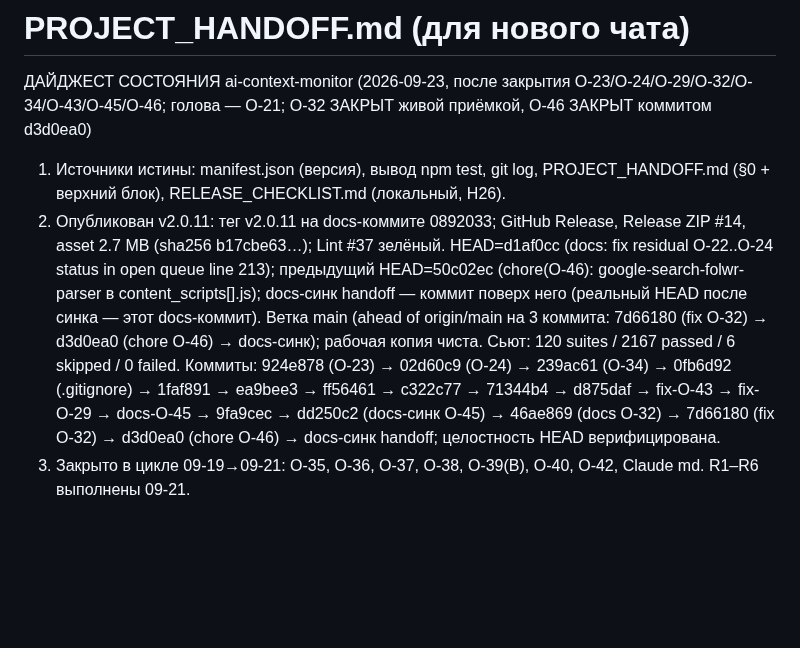
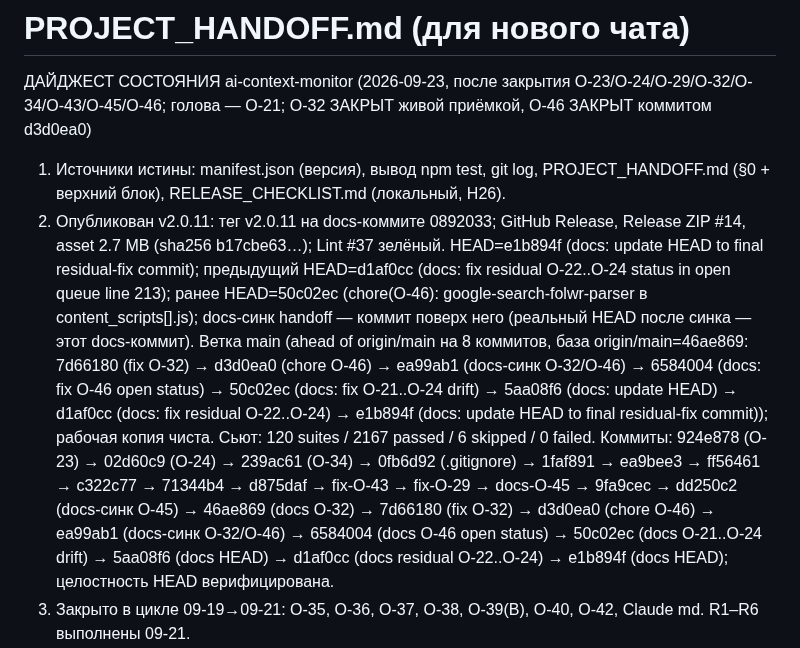
Before and after one commit to shtakan/ai-context-monitor, a Markdown page: PROJECT_HANDOFF.md, the part around the change. Drawn GitHub-style; blank space fills up the shorter version.

Commit message:
docs: sync handoff ahead-count and commit chain to facts

```diff
--- a/PROJECT_HANDOFF.md
+++ b/PROJECT_HANDOFF.md
@@ -2,7 +2,7 @@
 
 ДАЙДЖЕСТ СОСТОЯНИЯ ai-context-monitor (2026-09-23, после закрытия O-23/O-24/O-29/O-32/O-34/O-43/O-45/O-46; голова — O-21; O-32 ЗАКРЫТ живой приёмкой, O-46 ЗАКРЫТ коммитом d3d0ea0)
 1. Источники истины: manifest.json (версия), вывод npm test, git log, PROJECT_HANDOFF.md (§0 + верхний блок), RELEASE_CHECKLIST.md (локальный, H26).
-2. Опубликован v2.0.11: тег v2.0.11 на docs-коммите 0892033; GitHub Release, Release ZIP #14, asset 2.7 MB (sha256 b17cbe63…); Lint #37 зелёный. HEAD=d1af0cc (docs: fix residual O-22..O-24 status in open queue line 213); предыдущий HEAD=50c02ec (chore(O-46): google-search-folwr-parser в content_scripts[].js); docs-синк handoff — коммит поверх него (реальный HEAD после синка — этот docs-коммит). Ветка main (ahead of origin/main на 3 коммита: 7d66180 (fix O-32) → d3d0ea0 (chore O-46) → docs-синк); рабочая копия чиста. Сьют: 120 suites / 2167 passed / 6 skipped / 0 failed. Коммиты: 924e878 (O-23) → 02d60c9 (O-24) → 239ac61 (O-34) → 0fb6d92 (.gitignore) → 1faf891 → ea9bee3 → ff56461 → c322c77 → 71344b4 → d875daf → fix-O-43 → fix-O-29 → docs-O-45 → 9fa9cec → dd250c2 (docs-синк O-45) → 46ae869 (docs O-32) → 7d66180 (fix O-32) → d3d0ea0 (chore O-46) → docs-синк handoff; целостность HEAD верифицирована.
+2. Опубликован v2.0.11: тег v2.0.11 на docs-коммите 0892033; GitHub Release, Release ZIP #14, asset 2.7 MB (sha256 b17cbe63…); Lint #37 зелёный. HEAD=e1b894f (docs: update HEAD to final residual-fix commit); предыдущий HEAD=d1af0cc (docs: fix residual O-22..O-24 status in open queue line 213); ранее HEAD=50c02ec (chore(O-46): google-search-folwr-parser в content_scripts[].js); docs-синк handoff — коммит поверх него (реальный HEAD после синка — этот docs-коммит). Ветка main (ahead of origin/main на 8 коммитов, база origin/main=46ae869: 7d66180 (fix O-32) → d3d0ea0 (chore O-46) → ea99ab1 (docs-синк O-32/O-46) → 6584004 (docs: fix O-46 open status) → 50c02ec (docs: fix O-21..O-24 drift) → 5aa08f6 (docs: update HEAD) → d1af0cc (docs: fix residual O-22..O-24) → e1b894f (docs: update HEAD to final residual-fix commit)); рабочая копия чиста. Сьют: 120 suites / 2167 passed / 6 skipped / 0 failed. Коммиты: 924e878 (O-23) → 02d60c9 (O-24) → 239ac61 (O-34) → 0fb6d92 (.gitignore) → 1faf891 → ea9bee3 → ff56461 → c322c77 → 71344b4 → d875daf → fix-O-43 → fix-O-29 → docs-O-45 → 9fa9cec → dd250c2 (docs-синк O-45) → 46ae869 (docs O-32) → 7d66180 (fix O-32) → d3d0ea0 (chore O-46) → ea99ab1 (docs-синк O-32/O-46) → 6584004 (docs O-46 open status) → 50c02ec (docs O-21..O-24 drift) → 5aa08f6 (docs HEAD) → d1af0cc (docs residual O-22..O-24) → e1b894f (docs HEAD); целостность HEAD верифицирована.
 3. Закрыто в цикле 09-19→09-21: O-35, O-36, O-37, O-38, O-39(B), O-40, O-42, Claude md. R1–R6 выполнены 09-21.
 4. Обновление 2026-09-22 (O-23 ЗАКРЫТ как expected behaviour; O-24 ЗАКРЫТ живой приёмкой; O-34 ЗАКРЫТ живой приёмкой):
    - O-23 (F5: tokens~ vs serverTokens) ЗАКРЫТ как expected behaviour (senior-рекомендация): расхождение +128.7% (convId 49846f0e, textLen=424184, cyrillicPct=73.8, tokensTilde=223358, serverTokens=97652) объяснено несовпадением базиса счёта (природа c), а не ошибкой коэффициента языка (a) или отсутствием reasoning (b). Делитель кириллицы 1.8 подтверждён 3 точками и BYOK-эталоном (~1.97); глобальное изменение сломает P1/P3. serverTokens = accumulated_token_usage (накопитель), не эквивалентен полному textLen. Бейдж DeepSeek авторитетен по serverTokens; tokens~ = фолбэк при serverTokens=0 с границей ±10%. Пост-фактор адресного сжатия отклонён как хрупкая калибровка по аномалии. Диффов в аналитическом раунде 09-22 нет; код-правки O-23 — в 924e878 (utils/tokenizer.js, core/content.js; 4 файла, +322/−17). Сьют калибровки 19/19 зелёный (14 + 5).
```
